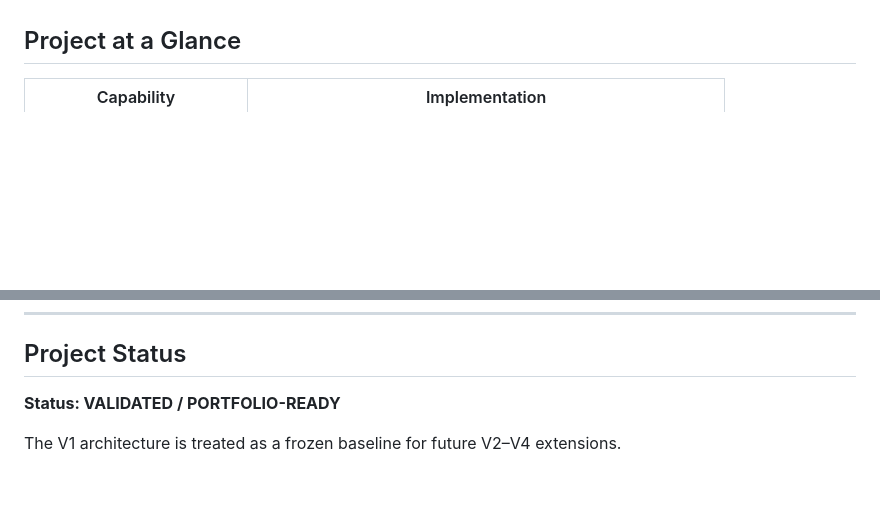
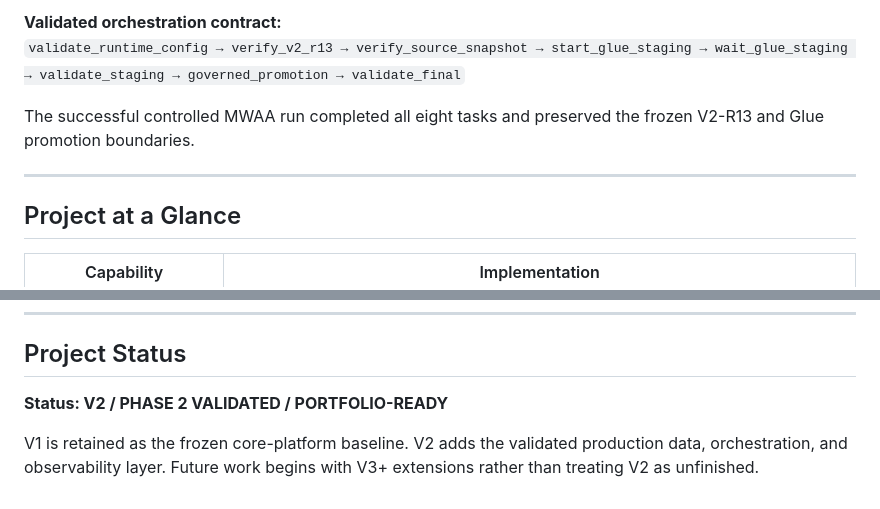
Before and after one commit to jxc518/aws-ai-job-search-agent, a Markdown page: README.md, 2 parts joined by grey strips. Drawn GitHub-style; blank space fills up the shorter version.

```diff
--- a/README.md
+++ b/README.md
@@ -19,3 +61,9 @@
+**Validated orchestration contract:**
+`validate_runtime_config → verify_v2_r13 → verify_source_snapshot → start_glue_staging → wait_glue_staging → validate_staging → governed_promotion → validate_final`
+
+The successful controlled MWAA run completed all eight tasks and preserved the frozen V2-R13 and Glue promotion boundaries.
+
+---
 
 ## Project at a Glance
 
@@ -613,6 +658,6 @@ for the final project presentation.
 
 ## Project Status
 
-**Status: VALIDATED / PORTFOLIO-READY**
+**Status: V2 / PHASE 2 VALIDATED / PORTFOLIO-READY**
 
-The V1 architecture is treated as a frozen baseline for future V2–V4 extensions.
+V1 is retained as the frozen core-platform baseline. V2 adds the validated production data, orchestration, and observability layer. Future work begins with V3+ extensions rather than treating V2 as unfinished.
```
Also changed, not shown: other parts of README.md (+63 -24 lines).
